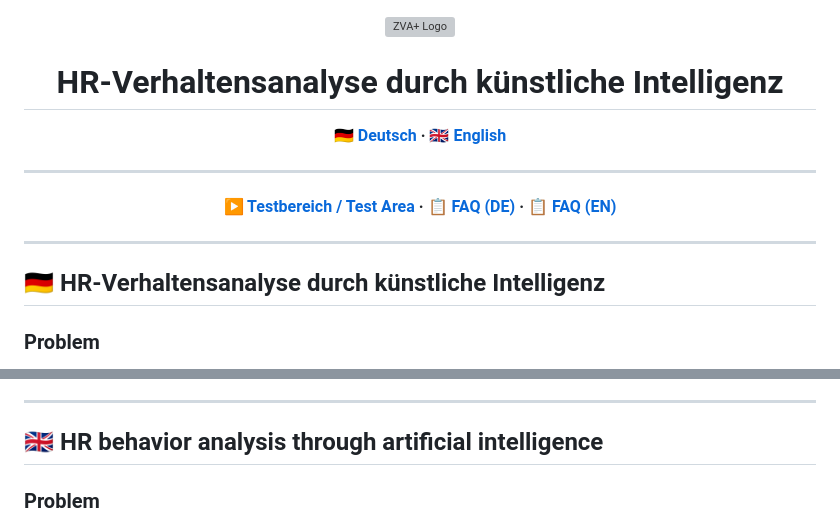
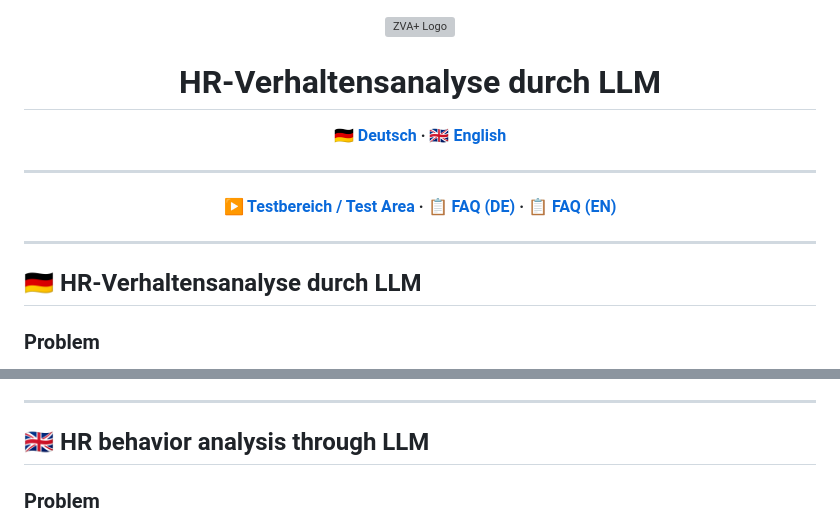
Before and after one commit to c1972/zva-plus, a Markdown page: README.md, 2 parts joined by grey strips. Rendered like a GitHub page; grey boxes are pictures that could not be loaded.

```diff
--- a/README.md
+++ b/README.md
@@ -2,5 +2,5 @@
 
 <img width="400" height="260" alt="ZVA+ Logo" src="https://github.com/user-attachments/assets/1c38abc0-886f-4571-9dec-b9a1c9f26f04" />
 
-# HR-Verhaltensanalyse durch künstliche Intelligenz
+# HR-Verhaltensanalyse durch LLM
 
@@ -14,7 +14,7 @@
 
 ---
 
-## 🇩🇪 HR-Verhaltensanalyse durch künstliche Intelligenz
+## 🇩🇪 HR-Verhaltensanalyse durch LLM
 
 ### Problem
 
@@ -167,7 +167,7 @@ Der vollständige Businessplan ist im [Wiki](https://github.com/c1972/zva-plus/w
 
 ---
 
-## 🇬🇧 HR behavior analysis through artificial intelligence
+## 🇬🇧 HR behavior analysis through LLM
 
 ### Problem
 
```
Also changed, not shown: other parts of README.md (+1 -1 lines).
